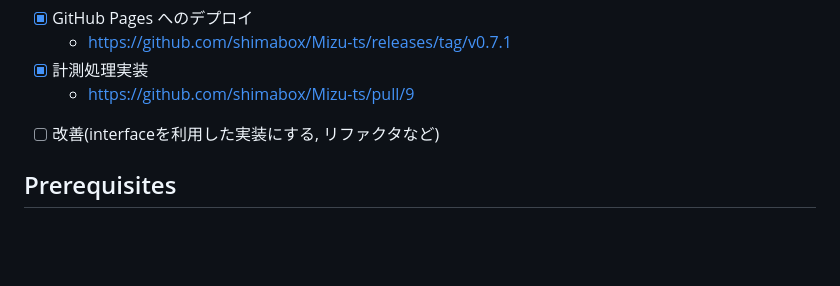
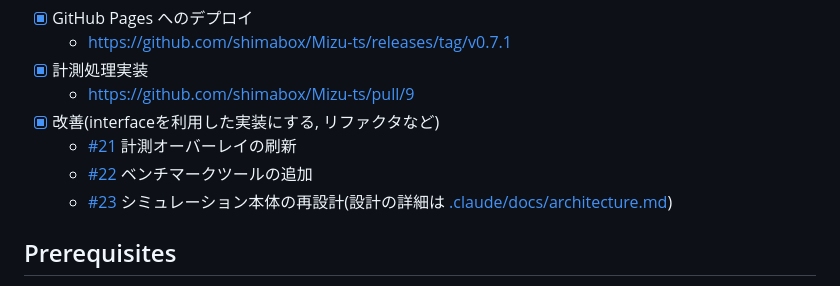
Before and after one commit to shimabox/Mizu-ts, a Markdown page: README.md, the part around the change. GitHub-like rendering; folded sections open; blank space fills up the shorter version.

Commit message:
docs: README の TODO「改善(interface利用・リファクタ)」を完了に更新
Co-Authored-By: Claude Fable 5 <noreply@anthropic.com>

```diff
--- a/README.md
+++ b/README.md
@@ -118,10 +118,12 @@ npm run bench -- --scenarios default,500 --frames 60 --warmup 1000
   - https://github.com/shimabox/Mizu-ts/releases/tag/v0.7.1
 - [x] 計測処理実装
   - https://github.com/shimabox/Mizu-ts/pull/9
+- [x] 改善(interfaceを利用した実装にする, リファクタなど)
+  - [#21](https://github.com/shimabox/Mizu-ts/pull/21) 計測オーバーレイの刷新
+  - [#22](https://github.com/shimabox/Mizu-ts/pull/22) ベンチマークツールの追加
+  - [#23](https://github.com/shimabox/Mizu-ts/pull/23) シミュレーション本体の再設計(設計の詳細は [.claude/docs/architecture.md](./.claude/docs/architecture.md))
 
 </details>
-
-- [ ] 改善(interfaceを利用した実装にする, リファクタなど)
 
 ## Prerequisites
 
```
